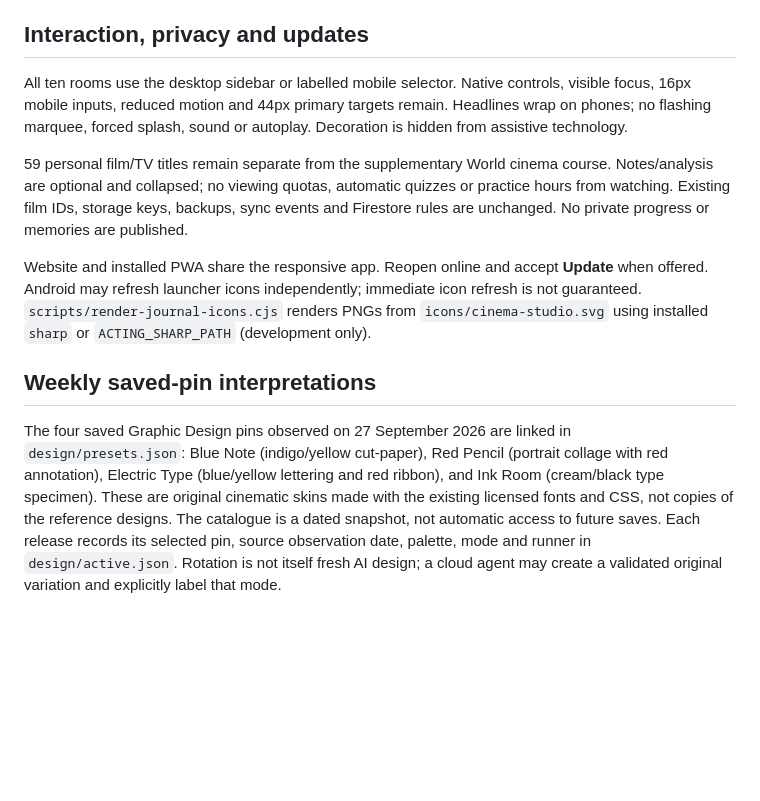
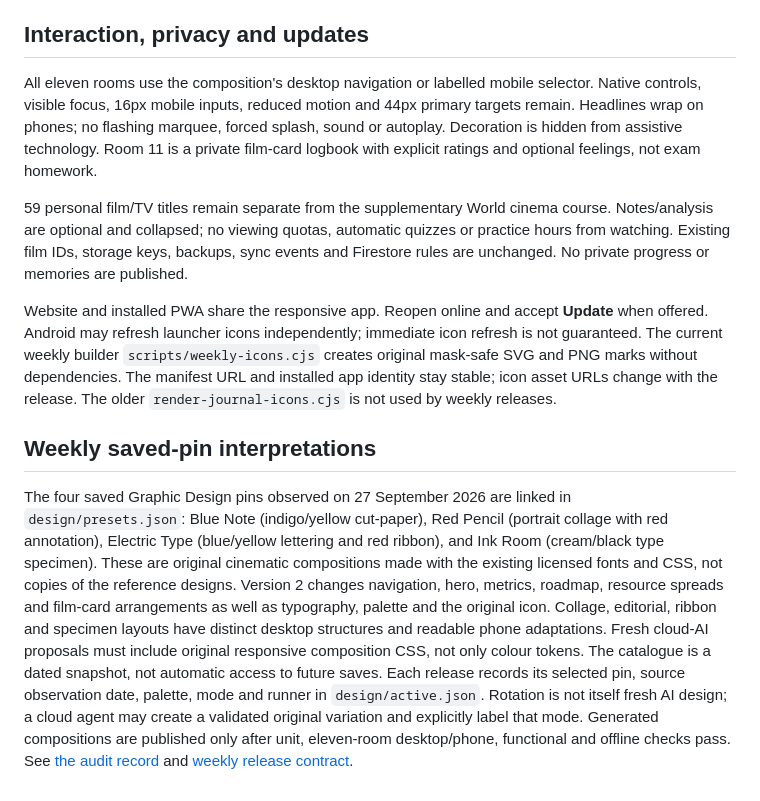
Before and after one commit to bykeshu/Acting-Entrace-Studio, a Markdown page: DESIGN_NOTES.md, the part around the change. GitHub-like rendering; blank space fills up the shorter version.

Commit message:
docs: record full deck and film logbook audit

```diff
--- a/DESIGN_NOTES.md
+++ b/DESIGN_NOTES.md
@@ -42,20 +42,28 @@ All are unmodified, self-hosted Google Fonts WOFF2 builds with SIL Open Font Lic
 
 ## Interaction, privacy and updates
 
-All ten rooms use the desktop sidebar or labelled mobile selector. Native controls, visible focus, 16px mobile inputs, reduced motion and 44px primary targets remain. Headlines wrap on phones; no flashing marquee, forced splash, sound or autoplay. Decoration is hidden from assistive technology.
+All eleven rooms use the composition's desktop navigation or labelled mobile selector. Native controls, visible focus, 16px mobile inputs, reduced motion and 44px primary targets remain. Headlines wrap on phones; no flashing marquee, forced splash, sound or autoplay. Decoration is hidden from assistive technology. Room 11 is a private film-card logbook with explicit ratings and optional feelings, not exam homework.
 
 59 personal film/TV titles remain separate from the supplementary World cinema course. Notes/analysis are optional and collapsed; no viewing quotas, automatic quizzes or practice hours from watching. Existing film IDs, storage keys, backups, sync events and Firestore rules are unchanged. No private progress or memories are published.
 
-Website and installed PWA share the responsive app. Reopen online and accept **Update** when offered. Android may refresh launcher icons independently; immediate icon refresh is not guaranteed. `scripts/render-journal-icons.cjs` renders PNGs from `icons/cinema-studio.svg` using installed `sharp` or `ACTING_SHARP_PATH` (development only).
+Website and installed PWA share the responsive app. Reopen online and accept **Update** when offered. Android may refresh launcher icons independently; immediate icon refresh is not guaranteed. The current weekly builder `scripts/weekly-icons.cjs` creates original mask-safe SVG and PNG marks without dependencies. The manifest URL and installed app identity stay stable; icon asset URLs change with the release. The older `render-journal-icons.cjs` is not used by weekly releases.
 
 ## Weekly saved-pin interpretations
 
 The four saved Graphic Design pins observed on 27 September 2026 are linked in
 `design/presets.json`: Blue Note (indigo/yellow cut-paper), Red Pencil (portrait
 collage with red annotation), Electric Type (blue/yellow lettering and red ribbon),
-and Ink Room (cream/black type specimen). These are original cinematic skins made
+and Ink Room (cream/black type specimen). These are original cinematic compositions made
 with the existing licensed fonts and CSS, not copies of the reference designs.
+Version 2 changes navigation, hero, metrics, roadmap, resource spreads and film-card
+arrangements as well as typography, palette and the original icon. Collage,
+editorial, ribbon and specimen layouts have distinct desktop structures and
+readable phone adaptations. Fresh cloud-AI proposals must include original
+responsive composition CSS, not only colour tokens.
 The catalogue is a dated snapshot, not automatic access to future saves. Each
 release records its selected pin, source observation date, palette, mode and
 runner in `design/active.json`. Rotation is not itself fresh AI design; a cloud
 agent may create a validated original variation and explicitly label that mode.
+Generated compositions are published only after unit, eleven-room desktop/phone,
+functional and offline checks pass. See [the audit record](APP_AUDIT.md) and
+[weekly release contract](WEEKLY_DESIGN.md).
```
Also changed, not shown: APP_AUDIT.md (added, +48 -0 lines).
